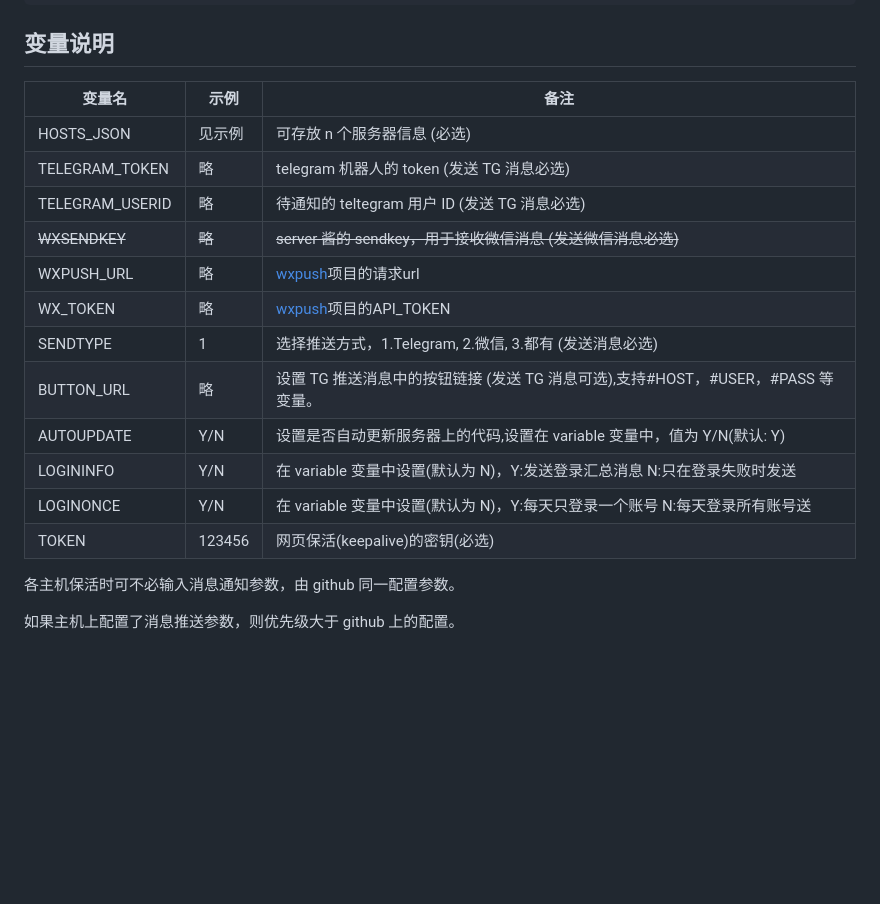
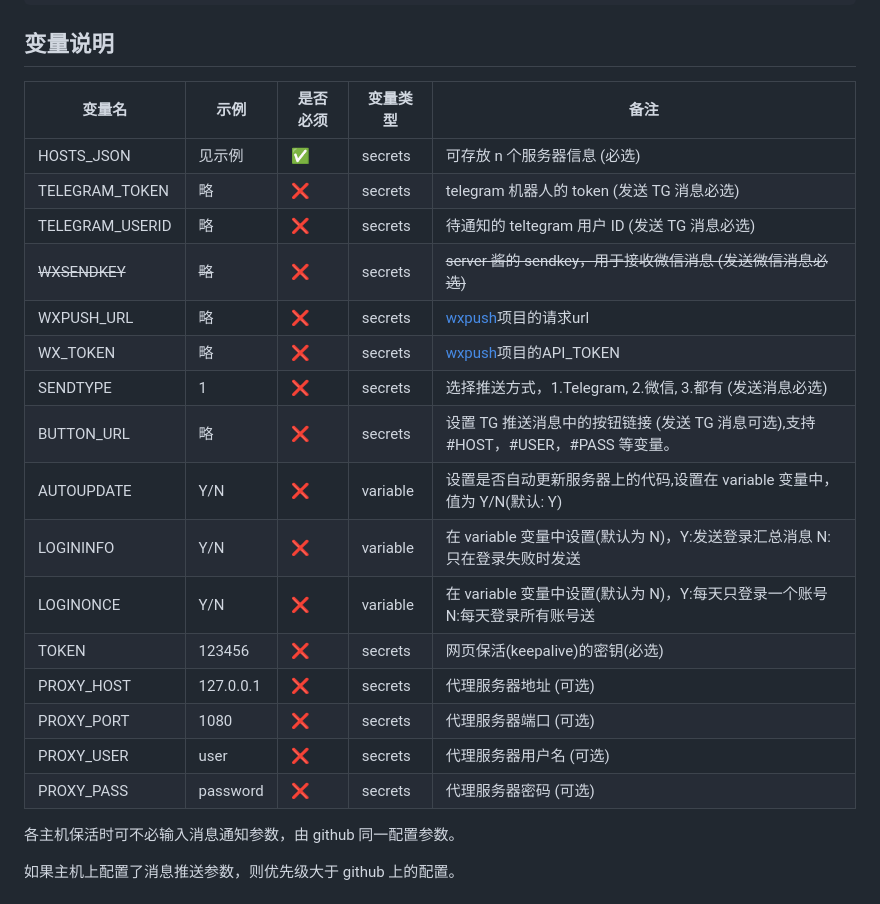
Before and after one commit to frankiejun/serv00-play, a Markdown page: README.md, the part around the change. Rendered like a GitHub page; blank space fills up the shorter version.

Commit message:
更新文档

```diff
--- a/README.md
+++ b/README.md
@@ -15,20 +15,24 @@ bash <(curl -Ls https://raw.githubusercontent.com/frankiejun/serv00-play/main/st
 
 ## 变量说明
 
-| 变量名          | 示例   | 备注                                                                             |
-| --------------- | ------ | -------------------------------------------------------------------------------- |
-| HOSTS_JSON      | 见示例 | 可存放 n 个服务器信息 (必选)                                                     |
-| TELEGRAM_TOKEN  | 略     | telegram 机器人的 token (发送 TG 消息必选)                                       |
-| TELEGRAM_USERID | 略     | 待通知的 teltegram 用户 ID (发送 TG 消息必选)                                    |
-| ~~WXSENDKEY~~       | ~~略~~    | ~~server 酱的 sendkey，用于接收微信消息 (发送微信消息必选)~~               |
-| WXPUSH_URL      | 略     | [wxpush](https://github.com/frankiejun/wxpush)项目的请求url                      |
-| WX_TOKEN        | 略     | [wxpush](https://github.com/frankiejun/wxpush)项目的API_TOKEN |
-| SENDTYPE        | 1      | 选择推送方式，1.Telegram, 2.微信, 3.都有 (发送消息必选)                          |
-| BUTTON_URL      | 略     | 设置 TG 推送消息中的按钮链接 (发送 TG 消息可选),支持#HOST，#USER，#PASS 等变量。 |
-| AUTOUPDATE      | Y/N    | 设置是否自动更新服务器上的代码,设置在 variable 变量中，值为 Y/N(默认: Y)         |
-| LOGININFO       | Y/N    | 在 variable 变量中设置(默认为 N)，Y:发送登录汇总消息 N:只在登录失败时发送        |
-| LOGINONCE       | Y/N    | 在 variable 变量中设置(默认为 N)，Y:每天只登录一个账号 N:每天登录所有账号送        |
-| TOKEN           | 123456 | 网页保活(keepalive)的密钥(必选)                                                  |
+| 变量名          | 示例        | 是否必须 | 变量类型   | 备注                                                                             |
+| --------------- | ----------- | -------- | ---------- | -------------------------------------------------------------------------------- |
+| HOSTS_JSON      | 见示例      | ✅        | secrets    | 可存放 n 个服务器信息 (必选)                                                     |
+| TELEGRAM_TOKEN  | 略          | ❌         | secrets    | telegram 机器人的 token (发送 TG 消息必选)                                       |
+| TELEGRAM_USERID | 略          | ❌         | secrets    | 待通知的 teltegram 用户 ID (发送 TG 消息必选)                                    |
+| ~~WXSENDKEY~~   | ~~略~~      | ❌        | secrets    | ~~server 酱的 sendkey，用于接收微信消息 (发送微信消息必选)~~               |
+| WXPUSH_URL      | 略          | ❌        | secrets    | [wxpush](https://github.com/frankiejun/wxpush)项目的请求url                      |
+| WX_TOKEN        | 略          | ❌        | secrets    | [wxpush](https://github.com/frankiejun/wxpush)项目的API_TOKEN |
+| SENDTYPE        | 1           | ❌         | secrets    | 选择推送方式，1.Telegram, 2.微信, 3.都有 (发送消息必选)                          |
+| BUTTON_URL      | 略          | ❌        | secrets    | 设置 TG 推送消息中的按钮链接 (发送 TG 消息可选),支持#HOST，#USER，#PASS 等变量。 |
+| AUTOUPDATE      | Y/N         | ❌        | variable   | 设置是否自动更新服务器上的代码,设置在 variable 变量中，值为 Y/N(默认: Y)         |
+| LOGININFO       | Y/N         | ❌        | variable   | 在 variable 变量中设置(默认为 N)，Y:发送登录汇总消息 N:只在登录失败时发送        |
+| LOGINONCE       | Y/N         | ❌        | variable   | 在 variable 变量中设置(默认为 N)，Y:每天只登录一个账号 N:每天登录所有账号送        |
+| TOKEN           | 123456      | ❌         | secrets    | 网页保活(keepalive)的密钥(必选)                                                  |
+| PROXY_HOST      | 127.0.0.1   | ❌        | secrets    | 代理服务器地址 (可选)                                                          |
+| PROXY_PORT      | 1080        | ❌        | secrets    | 代理服务器端口 (可选)                                                          |
+| PROXY_USER      | user        | ❌        | secrets    | 代理服务器用户名 (可选)                                                          |
+| PROXY_PASS      | password    | ❌        | secrets    | 代理服务器密码 (可选)                                                          |
 
 各主机保活时可不必输入消息通知参数，由 github 同一配置参数。
 
```
